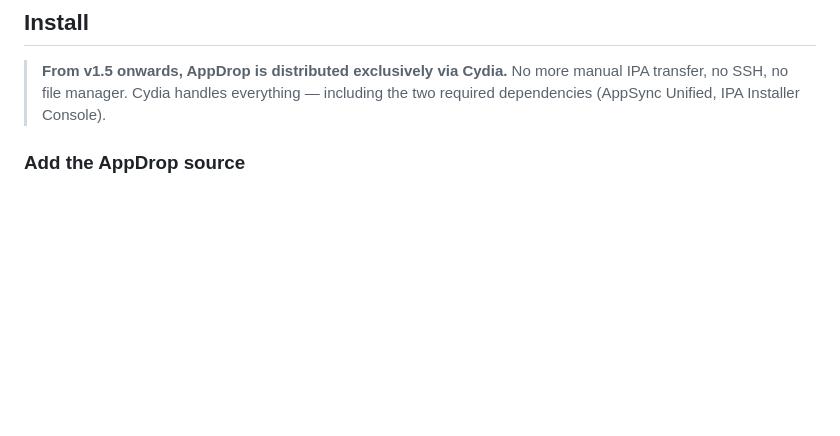
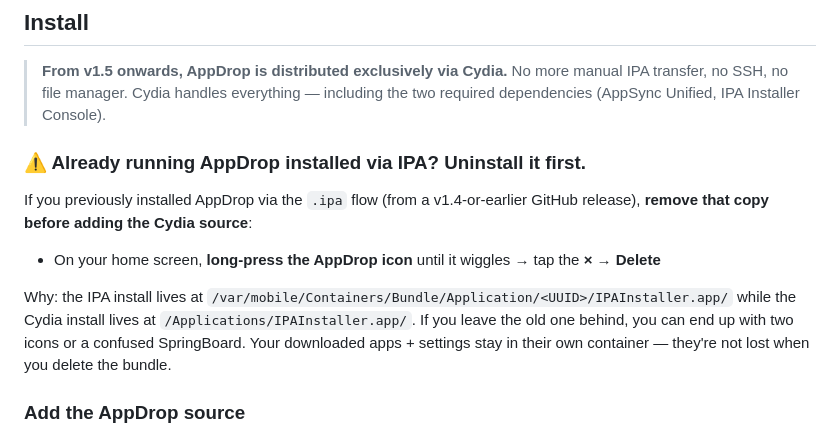
Before and after one commit to AdrienRL1/AppDrop, a Markdown page: README.md, the part around the change. Rendered like a GitHub page; blank space fills up the shorter version.

Commit message:
README: add uninstall-old-IPA-first warning before installing via Cydia

```diff
--- a/README.md
+++ b/README.md
@@ -36,6 +36,14 @@
 ## Install
 
 > **From v1.5 onwards, AppDrop is distributed exclusively via Cydia.** No more manual IPA transfer, no SSH, no file manager. Cydia handles everything — including the two required dependencies (AppSync Unified, IPA Installer Console).
+
+### ⚠️ Already running AppDrop installed via IPA? Uninstall it first.
+
+If you previously installed AppDrop via the `.ipa` flow (from a v1.4-or-earlier GitHub release), **remove that copy before adding the Cydia source**:
+
+- On your home screen, **long-press the AppDrop icon** until it wiggles → tap the **×** → **Delete**
+
+Why: the IPA install lives at `/var/mobile/Containers/Bundle/Application/<UUID>/IPAInstaller.app/` while the Cydia install lives at `/Applications/IPAInstaller.app/`. If you leave the old one behind, you can end up with two icons or a confused SpringBoard. Your downloaded apps + settings stay in their own container — they're not lost when you delete the bundle.
 
 ### Add the AppDrop source
 
```
